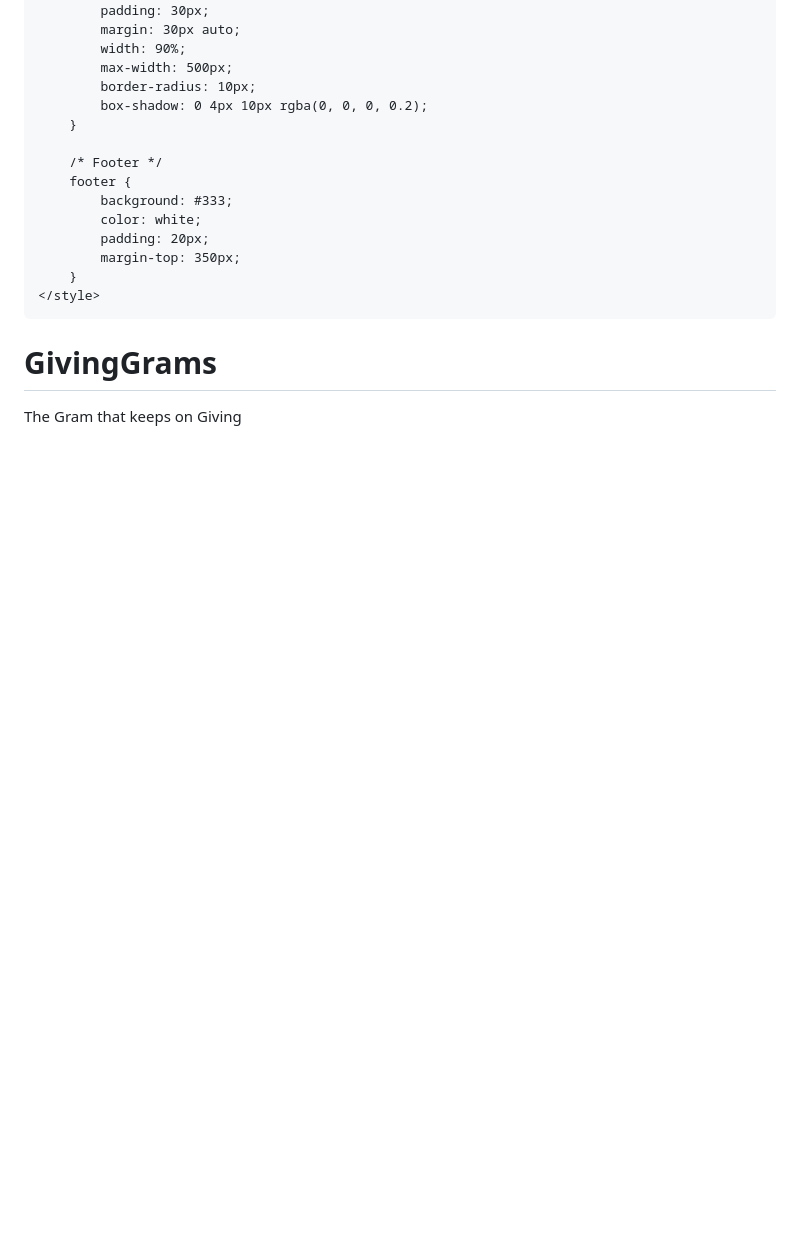
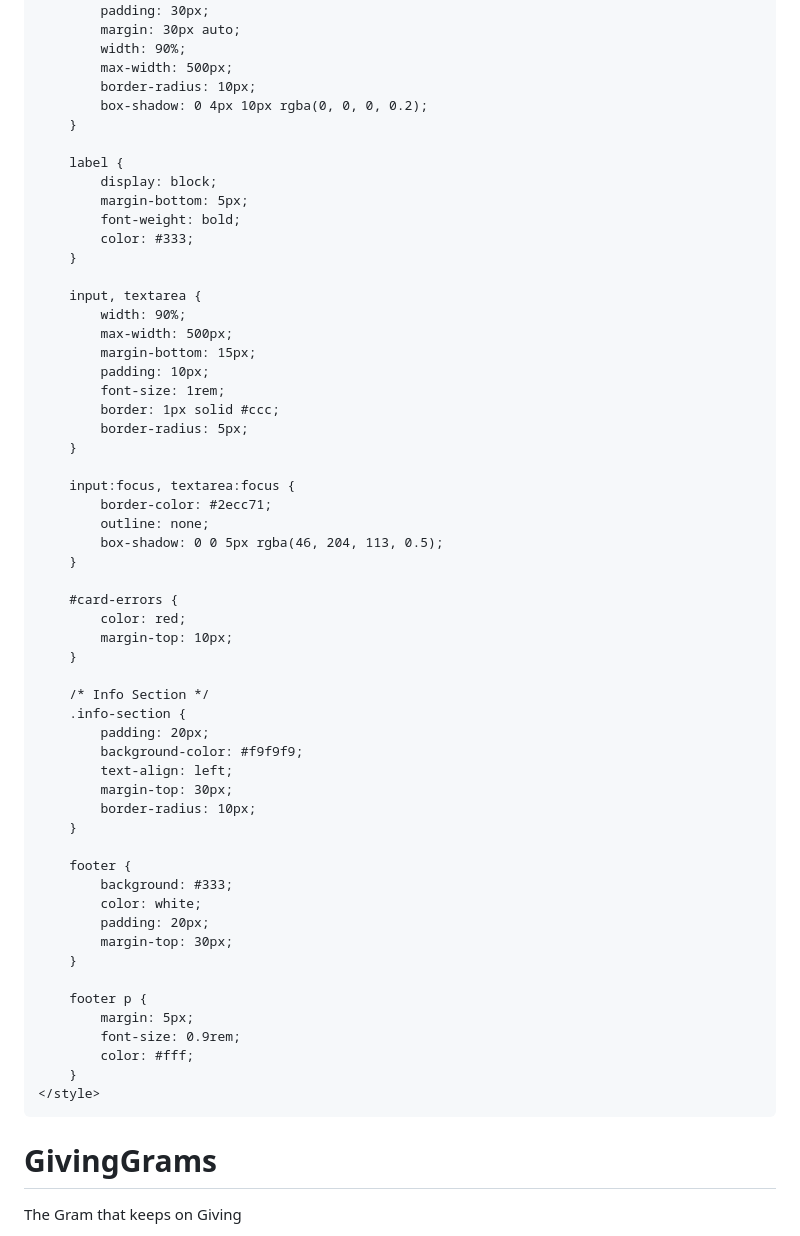
Before and after one commit to Zword1/Zword1.github.io, a Markdown page: README.md, the part around one of its changes. GitHub-like rendering; blank space fills up the shorter version.

```diff
--- a/README.md
+++ b/README.md
@@ -92,12 +97,54 @@
             box-shadow: 0 4px 10px rgba(0, 0, 0, 0.2);
         }
 
-        /* Footer */
+        label {
+            display: block;
+            margin-bottom: 5px;
+            font-weight: bold;
+            color: #333;
+        }
+
+        input, textarea {
+            width: 90%;
+            max-width: 500px;
+            margin-bottom: 15px;
+            padding: 10px;
+            font-size: 1rem;
+            border: 1px solid #ccc;
+            border-radius: 5px;
+        }
+
+        input:focus, textarea:focus {
+            border-color: #2ecc71;
+            outline: none;
+            box-shadow: 0 0 5px rgba(46, 204, 113, 0.5);
+        }
+
+        #card-errors {
+            color: red;
+            margin-top: 10px;
+        }
+
+        /* Info Section */
+        .info-section {
+            padding: 20px;
+            background-color: #f9f9f9;
+            text-align: left;
+            margin-top: 30px;
+            border-radius: 10px;
+        }
+
         footer {
             background: #333;
             color: white;
             padding: 20px;
-            margin-top: 350px;
+            margin-top: 30px;
+        }
+
+        footer p {
+            margin: 5px;
+            font-size: 0.9rem;
+            color: #fff;
         }
     </style>
 </head>
```
Also changed, not shown: other parts of README.md (+92 -36 lines).
